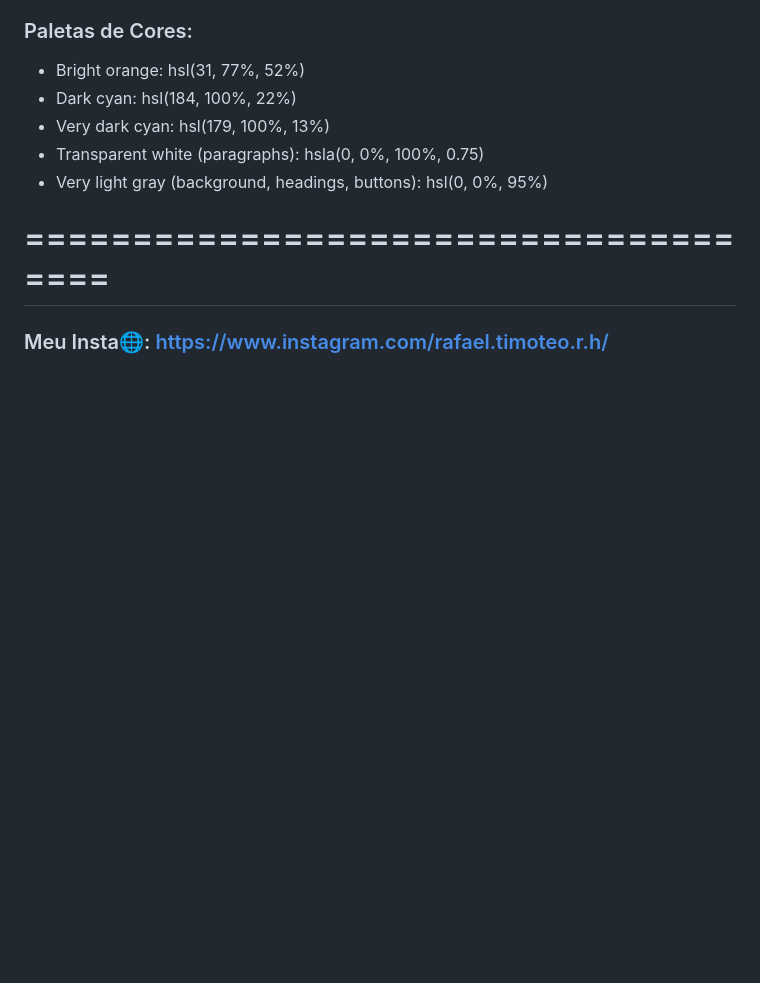
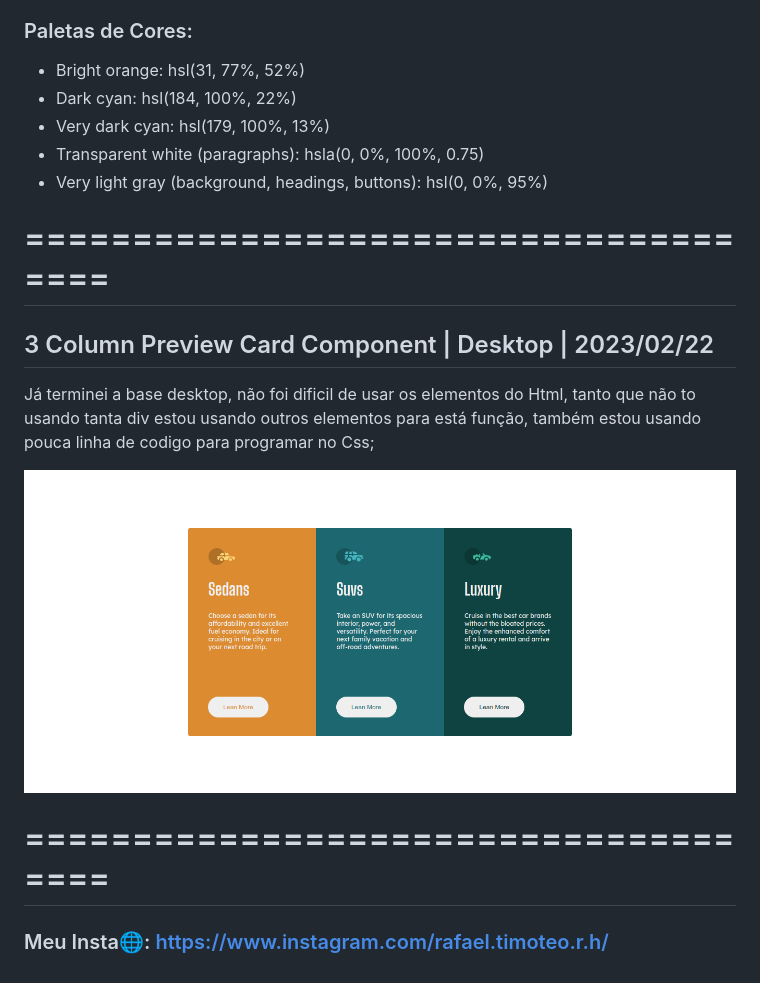
Before and after one commit to rafgam10/3-column-preview-card-component, a Markdown page: README.md, the part around the change. Rendered like a GitHub page; pictures changed too: public/image/Desktop.png (added); blank space fills up the shorter version.

```diff
--- a/README.md
+++ b/README.md
@@ -23,4 +23,11 @@ No momento estou preparando o ambiente para programar o desafio, logo vou fazer
 
 # =====================================
 
+## 3 Column Preview Card Component | Desktop | 2023/02/22
+Já terminei a base desktop, não foi dificil de usar os elementos do Html, tanto que não to usando tanta div estou usando outros elementos para está função, também estou usando pouca linha de codigo para programar no Css;
+
+![Model Desktop](./public/image/Desktop.png)
+
+# =====================================
+
 ### Meu Insta🌐: https://www.instagram.com/rafael.timoteo.r.h/
```
Also changed, not shown: 2 other files.
